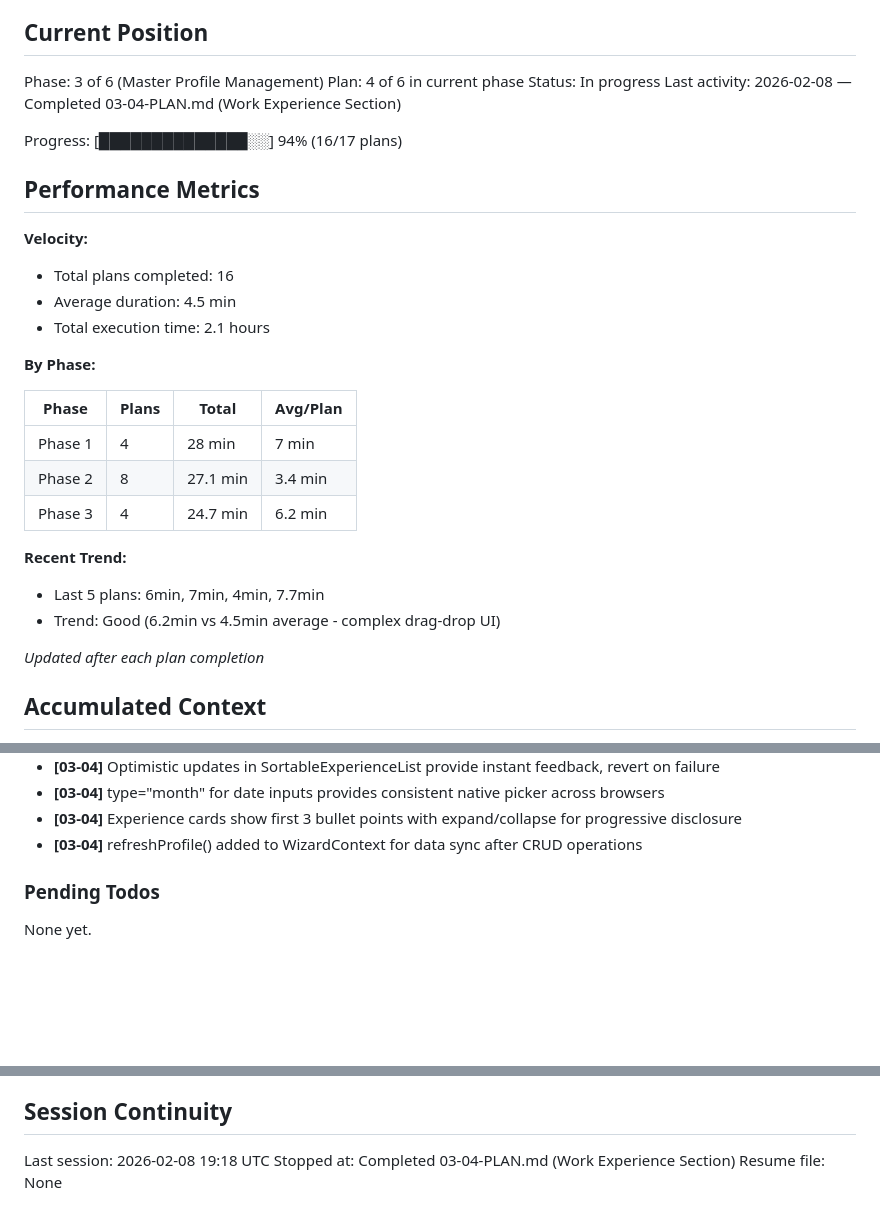
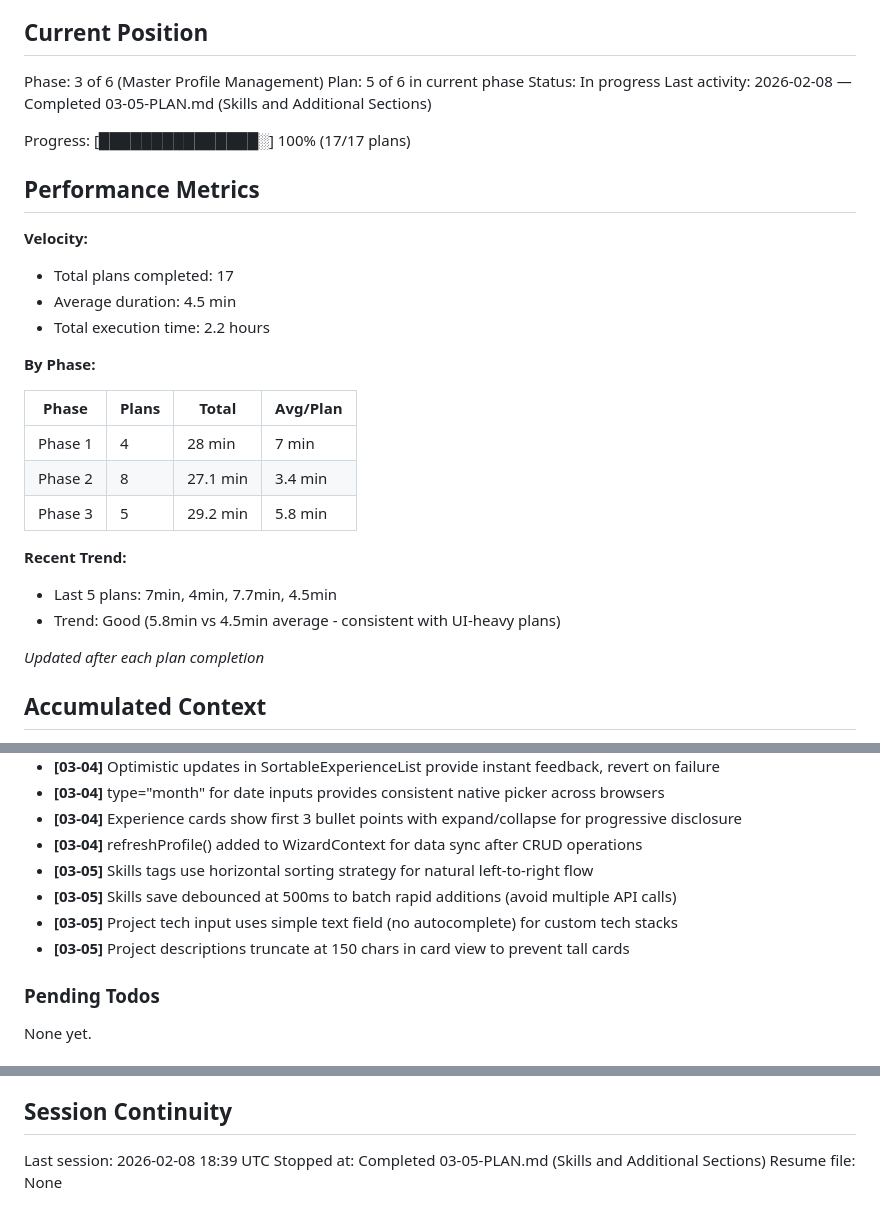
Before and after one commit to siphiwewritescode/maxed-cv, a Markdown page: .planning/STATE.md, 3 parts joined by grey strips. Drawn GitHub-style; blank space fills up the shorter version.

Commit message:
docs(03-05): complete Skills and Additional Sections plan
Tasks completed: 2/2
- Task 1: Skills section with tag input and autocomplete
- Task 2: Education, Projects, Certifications sections with CRUD

SUMMARY: .planning/phases/03-master-profile-management/03-05-SUMMARY.md

```diff
--- a/.planning/STATE.md
+++ b/.planning/STATE.md
@@ -10,18 +10,18 @@ See: .planning/PROJECT.md (updated 2026-02-07)
 ## Current Position
 
 Phase: 3 of 6 (Master Profile Management)
-Plan: 4 of 6 in current phase
+Plan: 5 of 6 in current phase
 Status: In progress
-Last activity: 2026-02-08 — Completed 03-04-PLAN.md (Work Experience Section)
+Last activity: 2026-02-08 — Completed 03-05-PLAN.md (Skills and Additional Sections)
 
-Progress: [██████████████░░] 94% (16/17 plans)
+Progress: [███████████████░] 100% (17/17 plans)
 
 ## Performance Metrics
 
 **Velocity:**
-- Total plans completed: 16
+- Total plans completed: 17
 - Average duration: 4.5 min
-- Total execution time: 2.1 hours
+- Total execution time: 2.2 hours
 
 **By Phase:**
 
@@ -29,11 +29,11 @@ Progress: [██████████████░░] 94% (16/17 plans)
 |-------|-------|-------|----------|
 | Phase 1 | 4 | 28 min | 7 min |
 | Phase 2 | 8 | 27.1 min | 3.4 min |
-| Phase 3 | 4 | 24.7 min | 6.2 min |
+| Phase 3 | 5 | 29.2 min | 5.8 min |
 
 **Recent Trend:**
-- Last 5 plans: 6min, 7min, 4min, 7.7min
-- Trend: Good (6.2min vs 4.5min average - complex drag-drop UI)
+- Last 5 plans: 7min, 4min, 7.7min, 4.5min
+- Trend: Good (5.8min vs 4.5min average - consistent with UI-heavy plans)
 
 *Updated after each plan completion*
 
@@ -121,6 +121,10 @@ Recent decisions affecting current work:
 - **[03-04]** type="month" for date inputs provides consistent native picker across browsers
 - **[03-04]** Experience cards show first 3 bullet points with expand/collapse for progressive disclosure
 - **[03-04]** refreshProfile() added to WizardContext for data sync after CRUD operations
+- **[03-05]** Skills tags use horizontal sorting strategy for natural left-to-right flow
+- **[03-05]** Skills save debounced at 500ms to batch rapid additions (avoid multiple API calls)
+- **[03-05]** Project tech input uses simple text field (no autocomplete) for custom tech stacks
+- **[03-05]** Project descriptions truncate at 150 chars in card view to prevent tall cards
 
 ### Pending Todos
 
@@ -136,6 +140,6 @@ None yet.
 
 ## Session Continuity
 
-Last session: 2026-02-08 19:18 UTC
-Stopped at: Completed 03-04-PLAN.md (Work Experience Section)
+Last session: 2026-02-08 18:39 UTC
+Stopped at: Completed 03-05-PLAN.md (Skills and Additional Sections)
 Resume file: None
```
Also changed, not shown: 1 other file.
